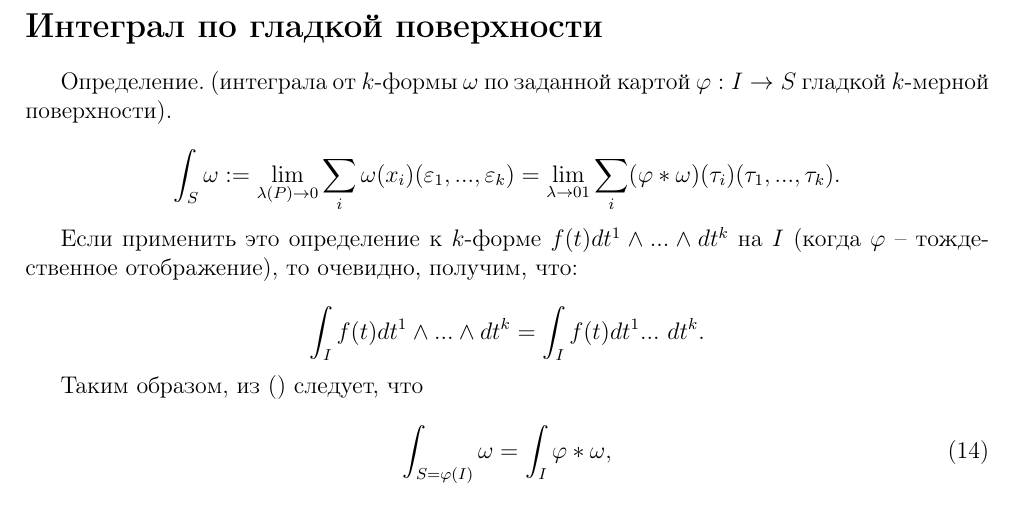
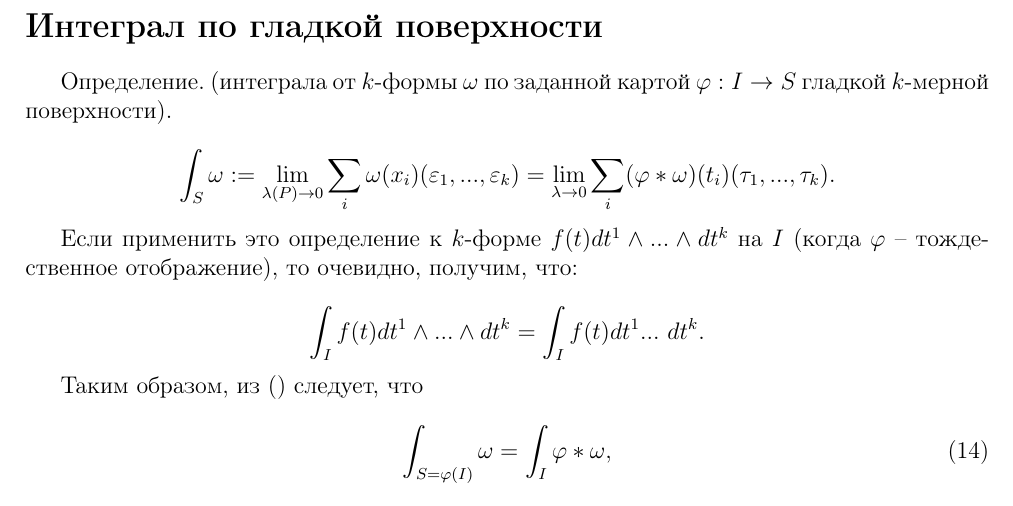
Before and after one commit to vasily-sviridov/practice-latex, a LaTeX document (main.tex): part of page 7 of 26, cut so that both start at the same text. Compiled offline with pdfLaTeX.

Commit message:
Fixed task with int over a smooth surface

```diff
--- a/main.tex
+++ b/main.tex
@@ -133,7 +133,7 @@
 Определение. (интеграла от $k$-формы $\omega$ по заданной картой $\varphi: I \to S$ гладкой $k$-мерной поверхности).
 
 \[
-    \int_S \omega := \lim_{\lambda (P) \to 0} \sum_i \omega (x_i)(\varepsilon_1, ..., \varepsilon_k) = \lim_{\lambda \to 01} \sum_i (\varphi * \omega)(\tau_i)(\tau_1, ..., \tau_k).
+    \int_S \omega := \lim_{\lambda (P) \to 0} \sum_i \omega (x_i)(\varepsilon_1, ..., \varepsilon_k) = \lim_{\lambda \to 0} \sum_i (\varphi * \omega)(t_i)(\tau_1, ..., \tau_k).
     \label{eq:int_by_smooth_surface_one}
 \]
 
```
Also changed, not shown: main.pdf.
